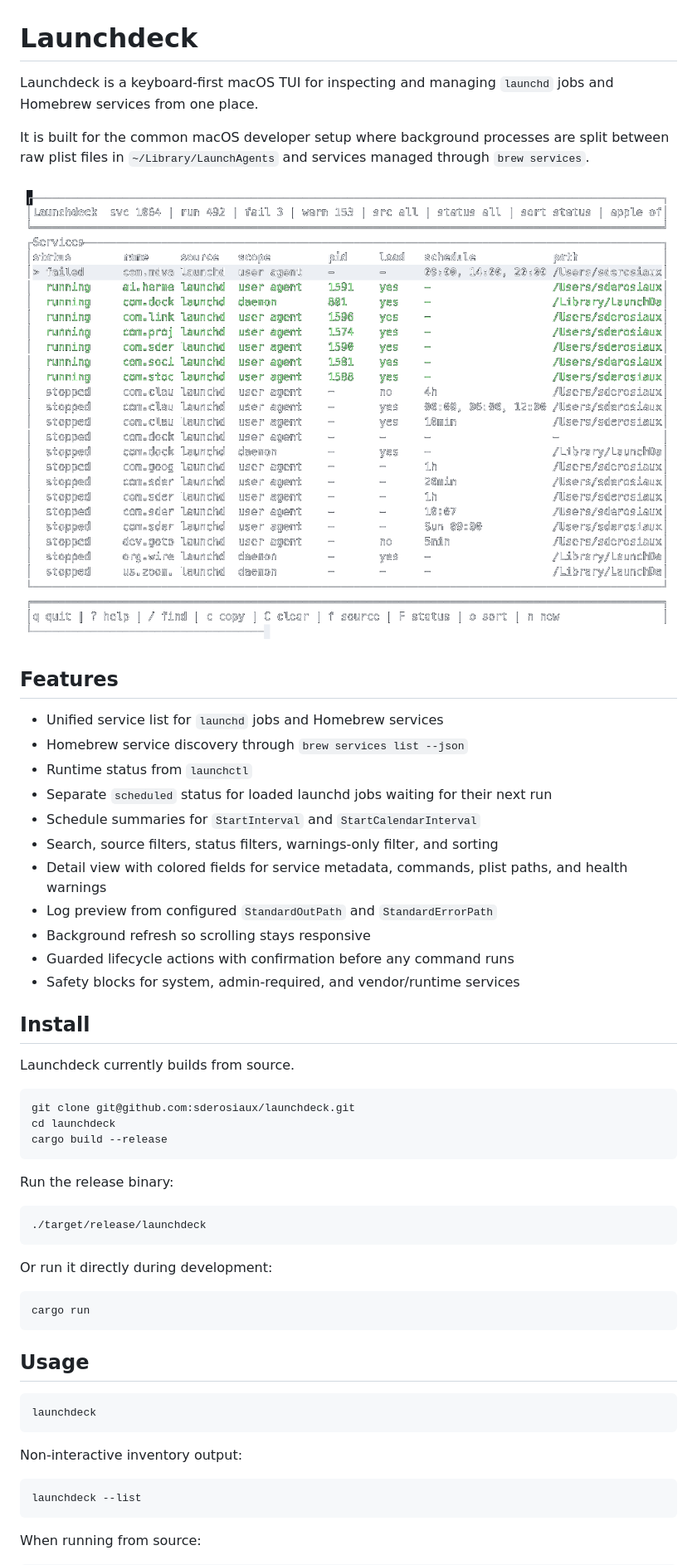
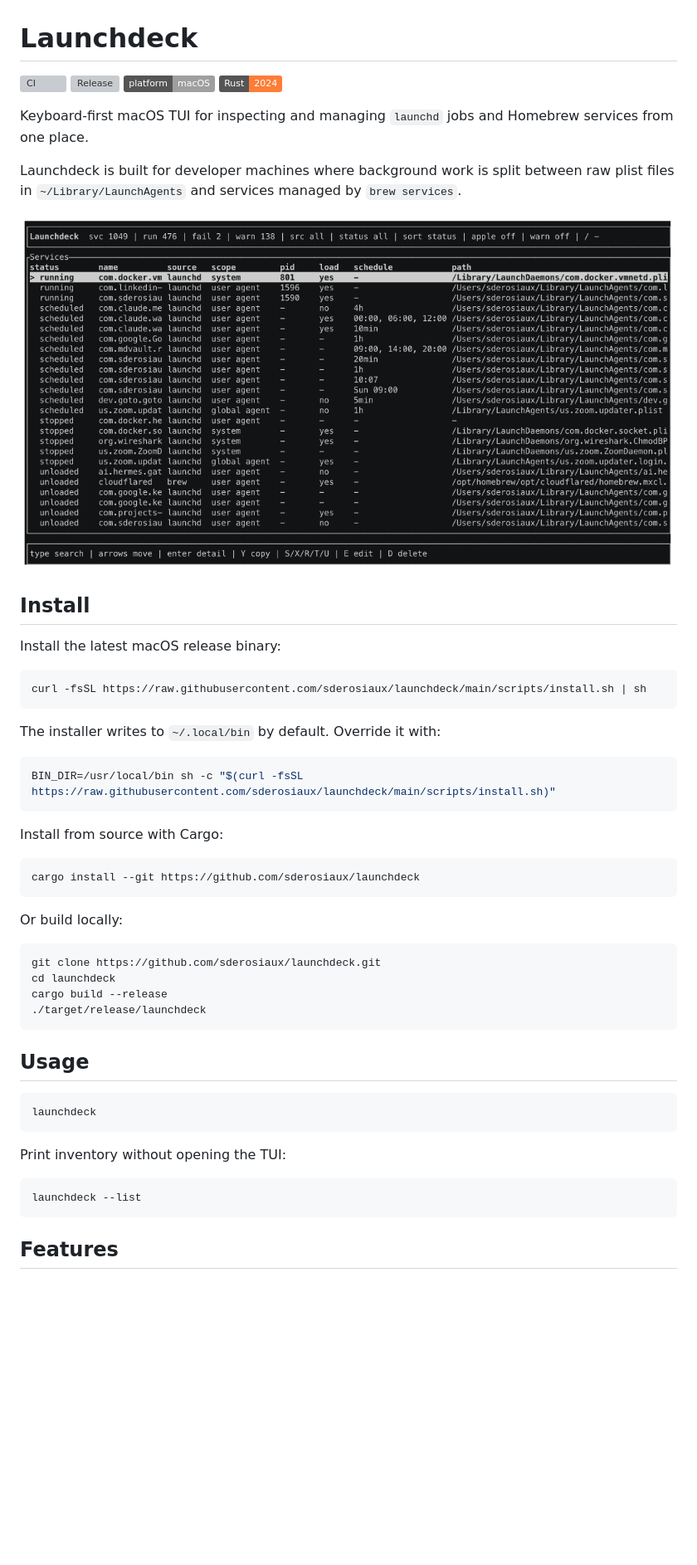
Before and after one commit to sderosiaux/launchdeck, a Markdown page: README.md, the part around one of its changes. Shown at 83% size. Rendered like a GitHub page; pictures changed too: assets/launchdeck.gif; badges without logos; blank space fills up the shorter version; grey boxes are pictures that could not be loaded.

Commit message:
Prepare release documentation and installer

````diff
--- a/README.md
+++ b/README.md
@@ -1,45 +1,43 @@
 # Launchdeck
 
-Launchdeck is a keyboard-first macOS TUI for inspecting and managing `launchd` jobs and Homebrew services from one place.
+[![CI](https://github.com/sderosiaux/launchdeck/actions/workflows/ci.yml/badge.svg)](https://github.com/sderosiaux/launchdeck/actions/workflows/ci.yml)
+[![Release](https://img.shields.io/github/v/release/sderosiaux/launchdeck?sort=semver)](https://github.com/sderosiaux/launchdeck/releases)
+[![macOS](https://img.shields.io/badge/platform-macOS-lightgrey)](#requirements)
+[![Rust 2024](https://img.shields.io/badge/Rust-2024-orange)](Cargo.toml)
 
-It is built for the common macOS developer setup where background processes are split between raw plist files in `~/Library/LaunchAgents` and services managed through `brew services`.
+Keyboard-first macOS TUI for inspecting and managing `launchd` jobs and Homebrew services from one place.
+
+Launchdeck is built for developer machines where background work is split between raw plist files in `~/Library/LaunchAgents` and services managed by `brew services`.
 
 ![Launchdeck TUI](assets/launchdeck.gif)
 
-## Features
-
-- Unified service list for `launchd` jobs and Homebrew services
-- Homebrew service discovery through `brew services list --json`
-- Runtime status from `launchctl`
-- Separate `scheduled` status for loaded launchd jobs waiting for their next run
-- Schedule summaries for `StartInterval` and `StartCalendarInterval`
-- Search, source filters, status filters, warnings-only filter, and sorting
-- Detail view with colored fields for service metadata, commands, plist paths, and health warnings
-- Log preview from configured `StandardOutPath` and `StandardErrorPath`
-- Background refresh so scrolling stays responsive
-- Guarded lifecycle actions with confirmation before any command runs
-- Safety blocks for system, admin-required, and vendor/runtime services
-
 ## Install
 
-Launchdeck currently builds from source.
+Install the latest macOS release binary:
 
 ```sh
-git clone git@github.com:sderosiaux/launchdeck.git
+curl -fsSL https://raw.githubusercontent.com/sderosiaux/launchdeck/main/scripts/install.sh | sh
+```
+
+The installer writes to `~/.local/bin` by default. Override it with:
+
+```sh
+BIN_DIR=/usr/local/bin sh -c "$(curl -fsSL https://raw.githubusercontent.com/sderosiaux/launchdeck/main/scripts/install.sh)"
+```
+
+Install from source with Cargo:
+
+```sh
+cargo install --git https://github.com/sderosiaux/launchdeck
+```
+
+Or build locally:
+
+```sh
+git clone https://github.com/sderosiaux/launchdeck.git
 cd launchdeck
 cargo build --release
-```
-
-Run the release binary:
-
-```sh
 ./target/release/launchdeck
-```
-
-Or run it directly during development:
-
-```sh
-cargo run
 ```
 
 ## Usage
@@ -48,11 +46,11 @@ cargo run
 launchdeck
 ```
 
-Non-interactive inventory output:
+Print inventory without opening the TUI:
 
 ```sh
 launchdeck --list
 ```
 
-When running from source:
+## Features
 
````
Also changed, not shown: other parts of README.md (+76 -55 lines), 3 other files.
